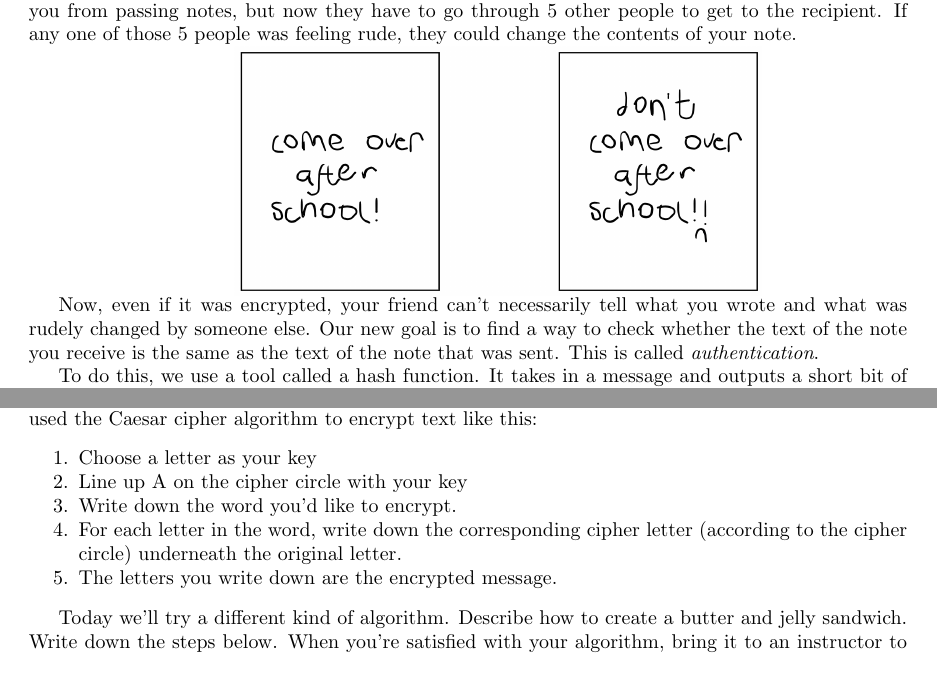
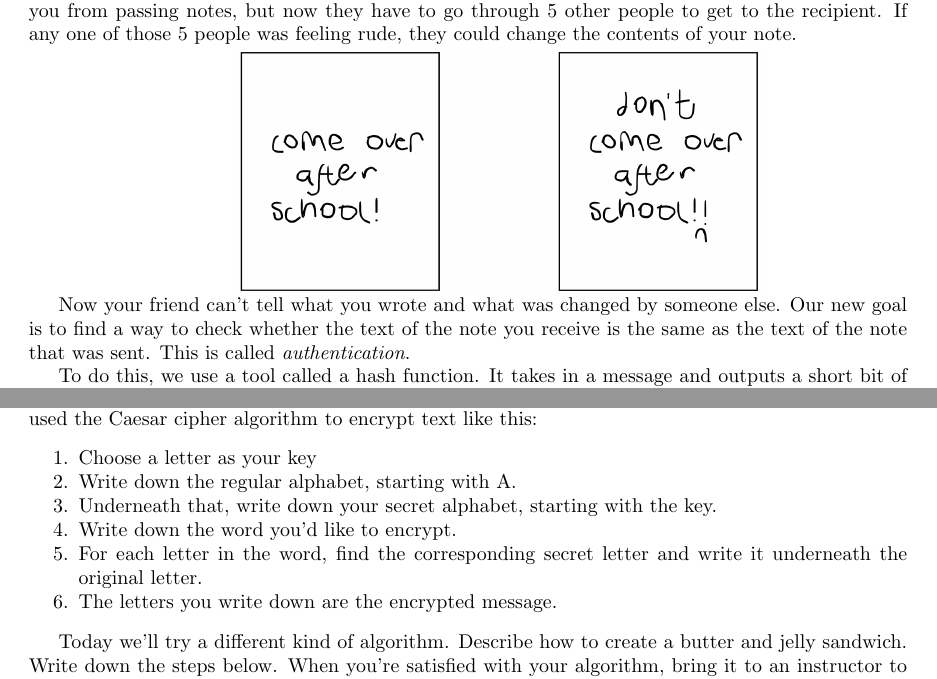
Before and after one commit to marsella/gems17, a LaTeX document (clues.tex): two parts of pages 2 and 5 of 7, joined at a grey line, cut so that both start at the same text. Compiled offline with pdfLaTeX.

Commit message:
small changes

```diff
--- a/clues.tex
+++ b/clues.tex
@@ -53,7 +53,7 @@ Suppose you're sitting in class, writing notes on paper and passing them to your
 \includegraphics[width=.6\textwidth]{tampered}
 \end{minipage}
 
-Now, even if it was encrypted, your friend can't necessarily tell what you wrote and what was rudely changed by someone else. Our new goal is to find a way to check whether the text of the note you receive is the same as the text of the note that was sent. This is called \textit{authentication}.
+Now your friend can't tell what you wrote and what was changed by someone else. Our new goal is to find a way to check whether the text of the note you receive is the same as the text of the note that was sent. This is called \textit{authentication}.
 
 To do this, we use a tool called a hash function. It takes in a message and outputs a short bit of gibberish. It's a one-way function, which means you can't go from gibberish to message. But, for any given message, it always outputs the same gibberish.
 
@@ -160,9 +160,10 @@ Computers are pretty straightforward creatures: you tell them what to do, and th
 The set of instructions you give a computer is called an \textit{algorithm}. For example, in Clue 1, you used the Caesar cipher algorithm to encrypt text like this:
 \begin{enumerate}[noitemsep]
   \item Choose a letter as your key
-  \item Line up A on the cipher circle with your key
+  \item Write down the regular alphabet, starting with A.
+  \item Underneath that, write down your secret alphabet, starting with the key.
   \item Write down the word you'd like to encrypt.
-  \item For each letter in the word, write down the corresponding cipher letter (according to the cipher circle) underneath the original letter.
+  \item For each letter in the word, find the corresponding secret letter and write it underneath the original letter.
   \item The letters you write down are the encrypted message.
 \end{enumerate}
 
```
Also changed, not shown: time.csv (+2 -1 lines), clues.tex (2 more changed lines).
